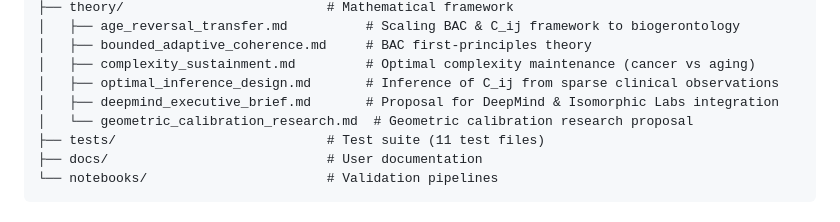
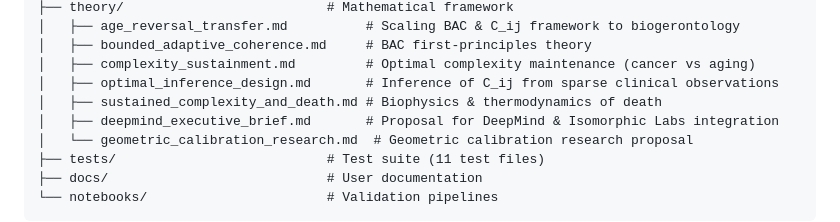
Before and after one commit to cloudynirvana/project-confluence, a Markdown page: README.md, the part around the change. Drawn GitHub-style.

```diff
--- a/README.md
+++ b/README.md
@@ -232,6 +232,7 @@ project-confluence/
 │   ├── bounded_adaptive_coherence.md     # BAC first-principles theory
 │   ├── complexity_sustainment.md         # Optimal complexity maintenance (cancer vs aging)
 │   ├── optimal_inference_design.md       # Inference of C_ij from sparse clinical observations
+│   ├── sustained_complexity_and_death.md # Biophysics & thermodynamics of death
 │   ├── deepmind_executive_brief.md       # Proposal for DeepMind & Isomorphic Labs integration
 │   └── geometric_calibration_research.md  # Geometric calibration research proposal
 ├── tests/                           # Test suite (11 test files)
```
Also changed, not shown: theory/sustained_complexity_and_death.md (added, +125 -0 lines).
